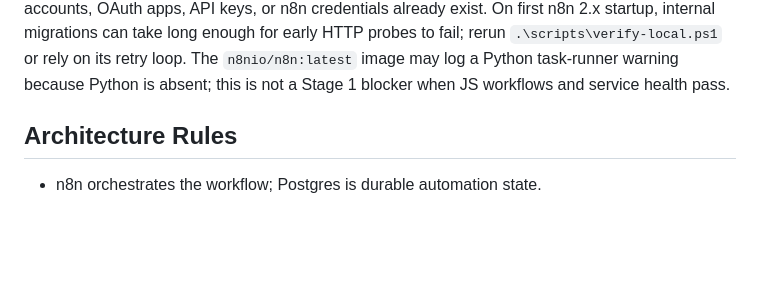
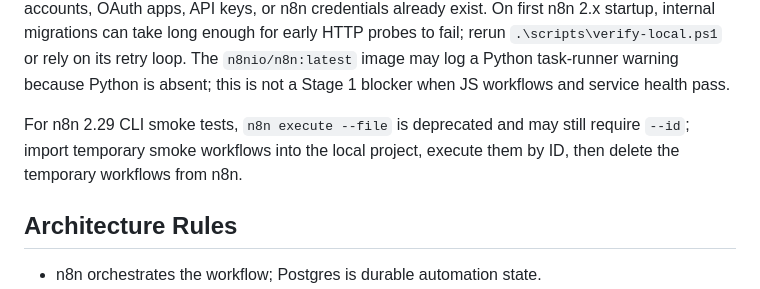
Before and after one commit to SambhavJain26/document-ocr-compliance-pipeline, a Markdown page: AGENTS.md, the part around the change. Rendered like a GitHub page; blank space fills up the shorter version.

```diff
--- a/AGENTS.md
+++ b/AGENTS.md
@@ -48,6 +48,8 @@ Stage 1 local environment commands:
 - `.\scripts\stop-local.ps1`: stop the local stack without removing volumes.
 
 Expected local services are n8n at `http://localhost:5678` and Postgres on `127.0.0.1:5432`. Gmail/OpenAI credentials are created manually inside n8n and must not be stored in repo files. One Gmail or Google Workspace mailbox is enough for local testing; use plus-address aliases for logical vendor, producer, approval, and intake roles when needed. Do not assume Docker images, accounts, OAuth apps, API keys, or n8n credentials already exist. On first n8n 2.x startup, internal migrations can take long enough for early HTTP probes to fail; rerun `.\scripts\verify-local.ps1` or rely on its retry loop. The `n8nio/n8n:latest` image may log a Python task-runner warning because Python is absent; this is not a Stage 1 blocker when JS workflows and service health pass.
+
+For n8n 2.29 CLI smoke tests, `n8n execute --file` is deprecated and may still require `--id`; import temporary smoke workflows into the local project, execute them by ID, then delete the temporary workflows from n8n.
 
 ## Architecture Rules
 
```
Also changed, not shown: progress-notes.md (+9 -4 lines).
